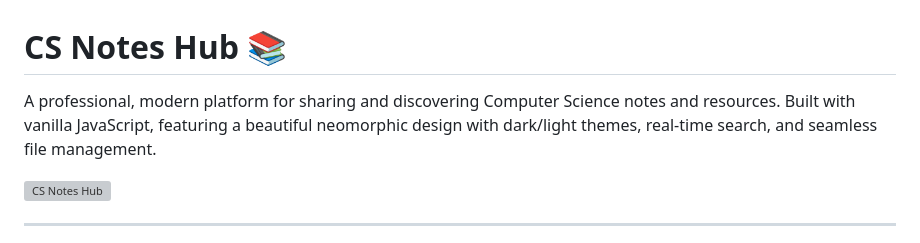
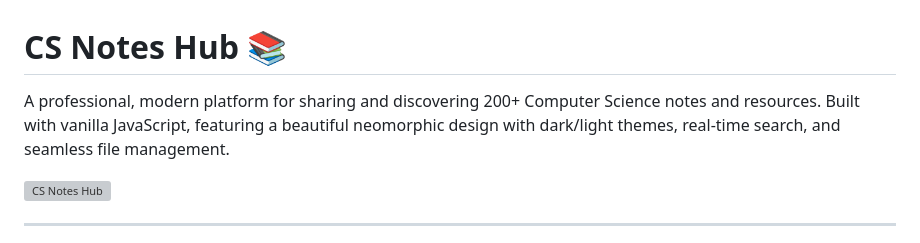
Before and after one commit to shivas1432/CS-Notes-Hub, a Markdown page: README.md, the part around the change. Drawn GitHub-style; grey boxes are pictures that could not be loaded.

```diff
--- a/README.md
+++ b/README.md
@@ -1,6 +1,6 @@
 # CS Notes Hub 📚
 
-A professional, modern platform for sharing and discovering Computer Science notes and resources. Built with vanilla JavaScript, featuring a beautiful neomorphic design with dark/light themes, real-time search, and seamless file management.
+A professional, modern platform for sharing and discovering 200+ Computer Science notes and resources. Built with vanilla JavaScript, featuring a beautiful neomorphic design with dark/light themes, real-time search, and seamless file management.
 
 ![CS Notes Hub](https://images.pexels.com/photos/1181676/pexels-photo-1181676.jpeg?auto=compress&cs=tinysrgb&w=1200&h=400&fit=crop)
 
```
